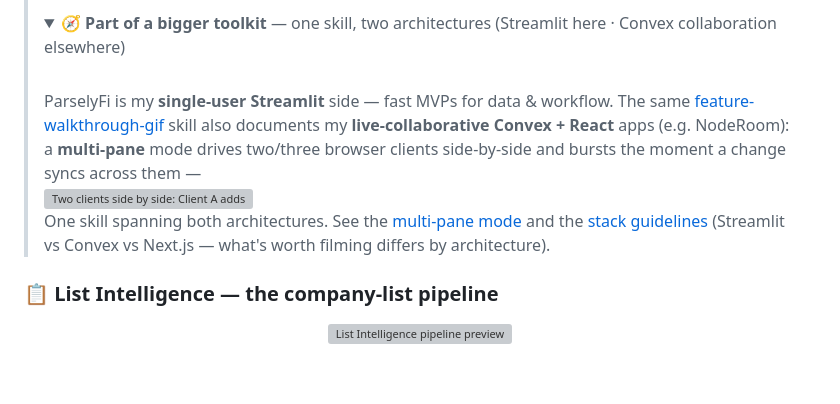
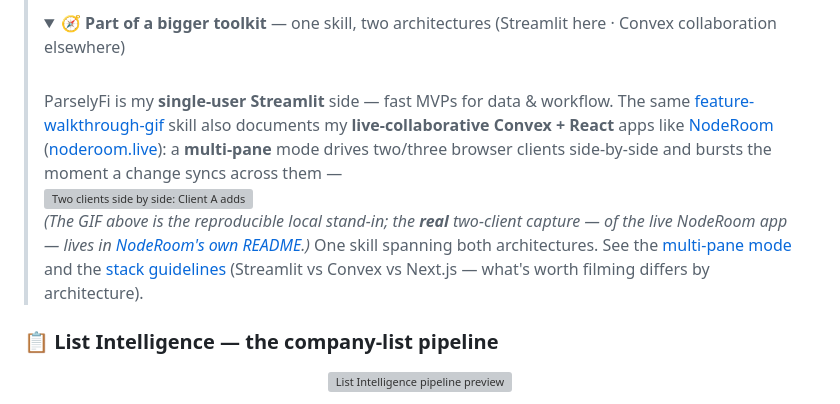
Before and after one commit to HomenShum/Parselyfi, a Markdown page: README.md, the part around the change. GitHub-like rendering; folded sections open; blank space fills up the shorter version; grey boxes are pictures that could not be loaded.

Commit message:
docs(README): bridge now links the real NodeRoom (repo + live app + its showcase)
The ecosystem bridge previously said "e.g. NodeRoom" generically. Now it links the
actual repo (github.com/HomenShum/noderoom) + noderoom.live, and notes that the
reproducible local-demo GIF here is the stand-in while the REAL two-client capture
(of the live NodeRoom) lives in NodeRoom's own README. Closes the loop: Streamlit MVP
-> the skill -> the real live-collab Convex product.

Co-Authored-By: Claude Opus 4.8 (1M context) <noreply@anthropic.com>

```diff
--- a/README.md
+++ b/README.md
@@ -38,11 +38,11 @@ A source-backed research workspace — led by the **List Intelligence** pipeline
 >
 > <details><summary>🧭 <b>Part of a bigger toolkit</b> — one skill, two architectures (Streamlit here · Convex collaboration elsewhere)</summary>
 > <br>
-> ParselyFi is my <b>single-user Streamlit</b> side — fast MVPs for data &amp; workflow. The same <a href="https://github.com/HomenShum/feature-walkthrough-gif">feature-walkthrough-gif</a> skill also documents my <b>live-collaborative Convex + React</b> apps (e.g. NodeRoom): a <b>multi-pane</b> mode drives two/three browser clients side-by-side and bursts the moment a change syncs across them —
+> ParselyFi is my <b>single-user Streamlit</b> side — fast MVPs for data &amp; workflow. The same <a href="https://github.com/HomenShum/feature-walkthrough-gif">feature-walkthrough-gif</a> skill also documents my <b>live-collaborative Convex + React</b> apps like <a href="https://github.com/HomenShum/noderoom">NodeRoom</a> (<a href="https://noderoom.live">noderoom.live</a>): a <b>multi-pane</b> mode drives two/three browser clients side-by-side and bursts the moment a change syncs across them —
 > <br>
 > <img src="assets/feature-collab.gif" alt="Two clients side by side: Client A adds a card and runs an agent; Client B sees both update live via the server broadcast" width="760">
 > <br>
-> One skill spanning both architectures. See the <a href="https://github.com/HomenShum/feature-walkthrough-gif#live-collaboration-multi-pane">multi-pane mode</a> and the <a href="https://github.com/HomenShum/feature-walkthrough-gif/blob/main/STACK_GUIDELINES.md">stack guidelines</a> (Streamlit vs Convex vs Next.js — what's worth filming differs by architecture).
+> <i>(The GIF above is the reproducible local stand-in; the <b>real</b> two-client capture — of the live NodeRoom app — lives in <a href="https://github.com/HomenShum/noderoom#the-headline-shown-literally--two-clients-one-room-live">NodeRoom's own README</a>.)</i> One skill spanning both architectures. See the <a href="https://github.com/HomenShum/feature-walkthrough-gif#live-collaboration-multi-pane">multi-pane mode</a> and the <a href="https://github.com/HomenShum/feature-walkthrough-gif/blob/main/STACK_GUIDELINES.md">stack guidelines</a> (Streamlit vs Convex vs Next.js — what's worth filming differs by architecture).
 > </details>
 
 ### 📋 List Intelligence — the company-list pipeline
```
